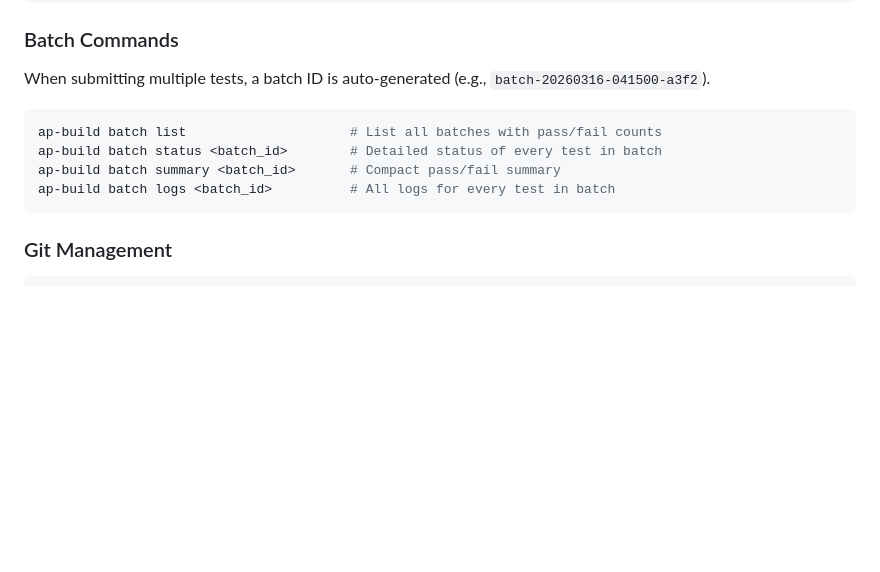
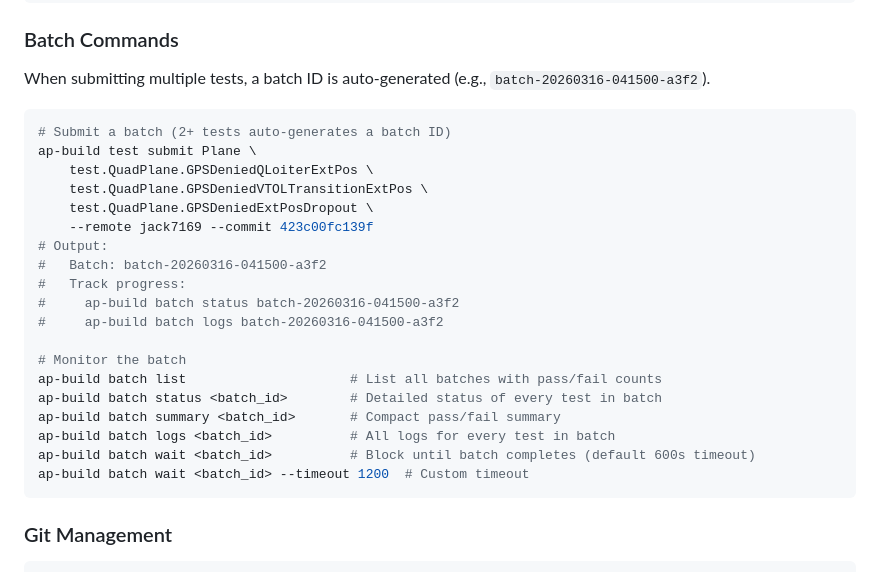
Before and after one commit to jack7169/ardupilot-unraid, a Markdown page: README.md, the part around the change. Drawn GitHub-style; blank space fills up the shorter version.

Commit message:
Add batch submit example and wait command to README
Co-Authored-By: Claude Opus 4.6 (1M context) <noreply@anthropic.com>

````diff
--- a/README.md
+++ b/README.md
@@ -175,10 +175,25 @@ ap-build test cancel <test_id>
 When submitting multiple tests, a batch ID is auto-generated (e.g., `batch-20260316-041500-a3f2`).
 
 ```bash
+# Submit a batch (2+ tests auto-generates a batch ID)
+ap-build test submit Plane \
+    test.QuadPlane.GPSDeniedQLoiterExtPos \
+    test.QuadPlane.GPSDeniedVTOLTransitionExtPos \
+    test.QuadPlane.GPSDeniedExtPosDropout \
+    --remote jack7169 --commit 423c00fc139f
+# Output:
+#   Batch: batch-20260316-041500-a3f2
+#   Track progress:
+#     ap-build batch status batch-20260316-041500-a3f2
+#     ap-build batch logs batch-20260316-041500-a3f2
+
+# Monitor the batch
 ap-build batch list                     # List all batches with pass/fail counts
 ap-build batch status <batch_id>        # Detailed status of every test in batch
 ap-build batch summary <batch_id>       # Compact pass/fail summary
 ap-build batch logs <batch_id>          # All logs for every test in batch
+ap-build batch wait <batch_id>          # Block until batch completes (default 600s timeout)
+ap-build batch wait <batch_id> --timeout 1200  # Custom timeout
 ```
 
 ### Git Management
````
